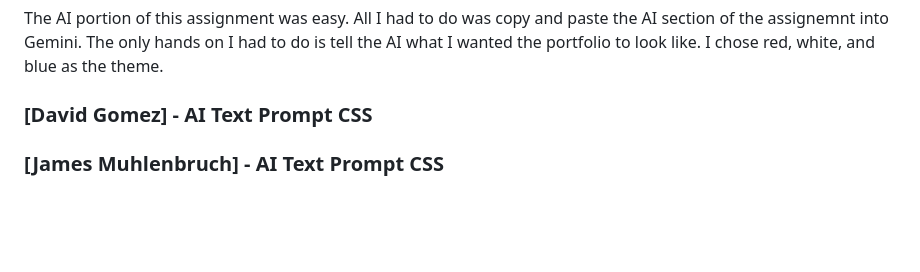
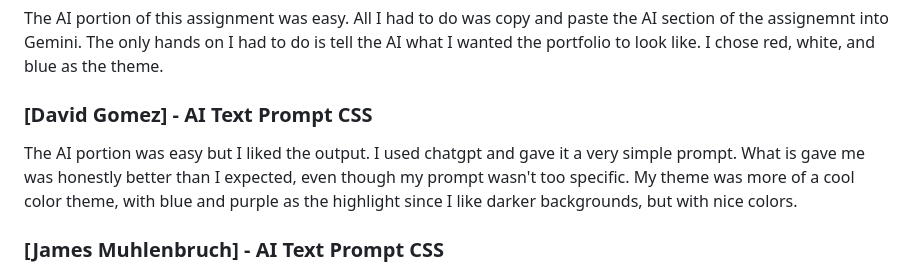
Before and after one commit to AngelSFSU/CSC317, a Markdown page: assignments/3/SUBMISSION.md, the part around the change. Drawn GitHub-style; blank space fills up the shorter version.

```diff
--- a/assignments/3/SUBMISSION.md
+++ b/assignments/3/SUBMISSION.md
@@ -25,7 +25,7 @@ The handwritten section was interesting because it was just an amalgamation of a
 The AI portion of this assignment was easy. All I had to do was copy and paste the AI section of the assignemnt into Gemini. The only hands on I had to do is tell the AI what I wanted the portfolio to look like. I chose red, white, and blue as the theme.
 
 ### [David Gomez] - AI Text Prompt CSS
-
+The AI portion was easy but I liked the output. I used chatgpt and gave it a very simple prompt. What is gave me was honestly better than I expected, even though my prompt wasn't too specific. My theme was more of a cool color theme, with blue and purple as the highlight since I like darker backgrounds, but with nice colors.
 
 ### [James Muhlenbruch] - AI Text Prompt CSS
 I found the Ai text promp CSS portion to be fairly easy, and was actually nice to manipulate
```
